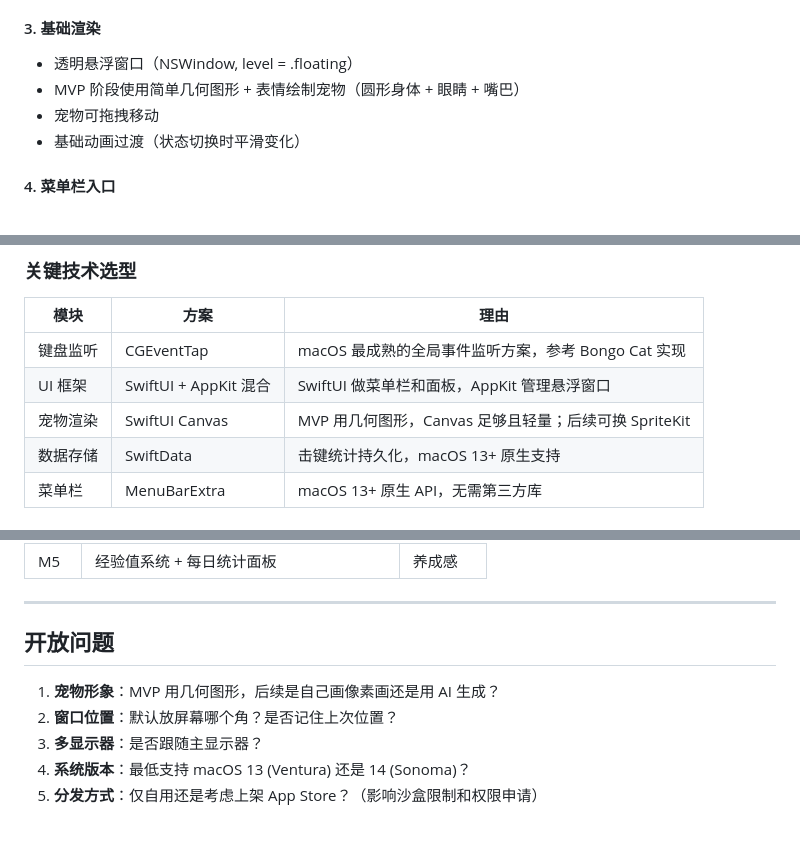
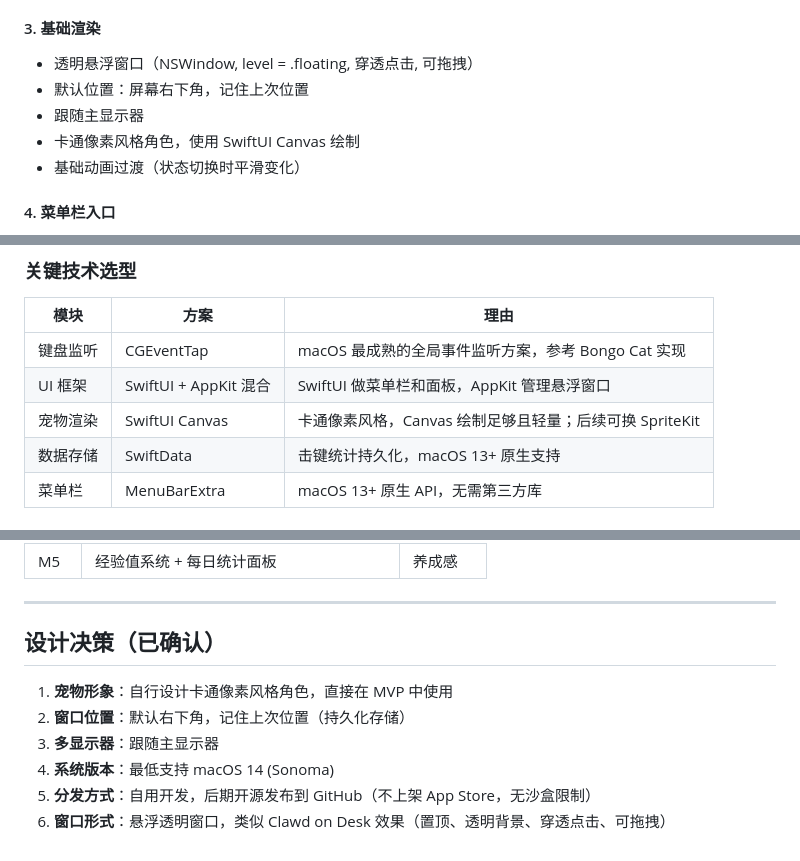
Before and after one commit to xiongjhang/KeyboardPet, a Markdown page: DESIGN.md, 3 parts joined by grey strips. GitHub-like rendering.

Commit message:
Finalize design decisions: pixel art style, window behavior, macOS 14+
Confirmed: cartoon pixel pet (not placeholder geometry), floating window
at bottom-right with position persistence, follow primary display,
minimum macOS 14 Sonoma, open source on GitHub (no App Store sandbox).

Co-Authored-By: Claude Opus 4.6 <noreply@anthropic.com>

```diff
--- a/DESIGN.md
+++ b/DESIGN.md
@@ -43,9 +43,10 @@ KeyboardPet 是一个 macOS 原生桌面宠物应用，通过监听用户的键
 - 每个状态对应不同的视觉表现
 
 #### 3. 基础渲染
-- 透明悬浮窗口（NSWindow, level = .floating）
-- MVP 阶段使用简单几何图形 + 表情绘制宠物（圆形身体 + 眼睛 + 嘴巴）
-- 宠物可拖拽移动
+- 透明悬浮窗口（NSWindow, level = .floating, 穿透点击, 可拖拽）
+- 默认位置：屏幕右下角，记住上次位置
+- 跟随主显示器
+- 卡通像素风格角色，使用 SwiftUI Canvas 绘制
 - 基础动画过渡（状态切换时平滑变化）
 
 #### 4. 菜单栏入口
@@ -199,7 +200,7 @@ KeyboardPet.app (macOS native, Swift)
 |------|------|------|
 | 键盘监听 | CGEventTap | macOS 最成熟的全局事件监听方案，参考 Bongo Cat 实现 |
 | UI 框架 | SwiftUI + AppKit 混合 | SwiftUI 做菜单栏和面板，AppKit 管理悬浮窗口 |
-| 宠物渲染 | SwiftUI Canvas | MVP 用几何图形，Canvas 足够且轻量；后续可换 SpriteKit |
+| 宠物渲染 | SwiftUI Canvas | 卡通像素风格，Canvas 绘制足够且轻量；后续可换 SpriteKit |
 | 数据存储 | SwiftData | 击键统计持久化，macOS 13+ 原生支持 |
 | 菜单栏 | MenuBarExtra | macOS 13+ 原生 API，无需第三方库 |
 
@@ -231,10 +232,11 @@ KeyboardPet.app (macOS native, Swift)
 
 ---
 
-## 开放问题
+## 设计决策（已确认）
 
-1. **宠物形象**：MVP 用几何图形，后续是自己画像素画还是用 AI 生成？
-2. **窗口位置**：默认放屏幕哪个角？是否记住上次位置？
-3. **多显示器**：是否跟随主显示器？
-4. **系统版本**：最低支持 macOS 13 (Ventura) 还是 14 (Sonoma)？
-5. **分发方式**：仅自用还是考虑上架 App Store？（影响沙盒限制和权限申请）
+1. **宠物形象**：自行设计卡通像素风格角色，直接在 MVP 中使用
+2. **窗口位置**：默认右下角，记住上次位置（持久化存储）
+3. **多显示器**：跟随主显示器
+4. **系统版本**：最低支持 macOS 14 (Sonoma)
+5. **分发方式**：自用开发，后期开源发布到 GitHub（不上架 App Store，无沙盒限制）
+6. **窗口形式**：悬浮透明窗口，类似 Clawd on Desk 效果（置顶、透明背景、穿透点击、可拖拽）
```
